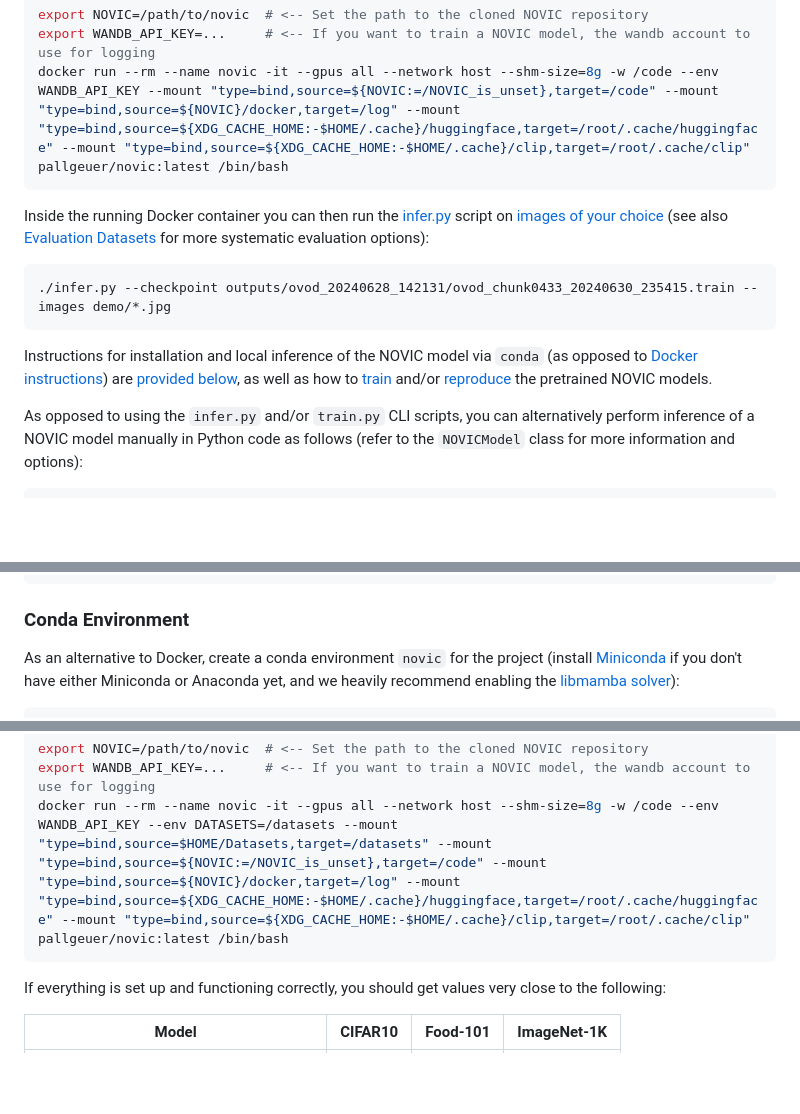
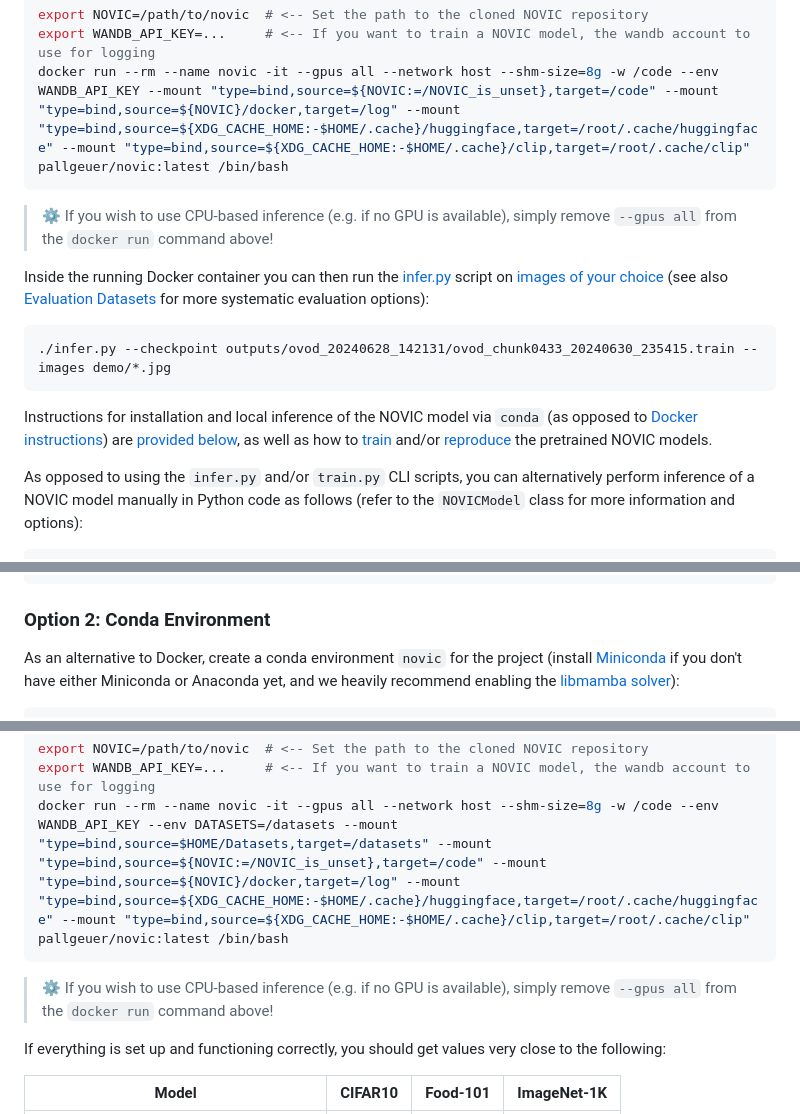
Before and after one commit to pallgeuer/novic, a Markdown page: README.md, 3 parts joined by grey strips. Drawn GitHub-style; blank space fills up the shorter version.

````diff
--- a/README.md
+++ b/README.md
@@ -40,6 +40,8 @@ export NOVIC=/path/to/novic  # <-- Set the path to the cloned NOVIC repository
 export WANDB_API_KEY=...     # <-- If you want to train a NOVIC model, the wandb account to use for logging
 docker run --rm --name novic -it --gpus all --network host --shm-size=8g -w /code --env WANDB_API_KEY --mount "type=bind,source=${NOVIC:=/NOVIC_is_unset},target=/code" --mount "type=bind,source=${NOVIC}/docker,target=/log" --mount "type=bind,source=${XDG_CACHE_HOME:-$HOME/.cache}/huggingface,target=/root/.cache/huggingface" --mount "type=bind,source=${XDG_CACHE_HOME:-$HOME/.cache}/clip,target=/root/.cache/clip" pallgeuer/novic:latest /bin/bash
 ```
+> :gear: If you wish to use CPU-based inference (e.g. if no GPU is available), simply remove `--gpus all` from the `docker run` command above!
+
 Inside the running Docker container you can then run the [infer.py](infer.py) script on [images of your choice](demo) (see also [Evaluation Datasets](#evaluation-datasets) for more systematic evaluation options):
 ```bash
 ./infer.py --checkpoint outputs/ovod_20240628_142131/ovod_chunk0433_20240630_235415.train --images demo/*.jpg
@@ -106,7 +108,7 @@ docker image prune            # <-- Removes unused dangling images (images with
 docker system prune           # <-- Removes all unused containers, networks, images (dangling only), and build cache
 ```
 
-### Conda Environment
+### Option 2: Conda Environment
 
 As an alternative to Docker, create a conda environment `novic` for the project (install [Miniconda](https://docs.anaconda.com/miniconda/install/) if you don't have either Miniconda or Anaconda yet, and we heavily recommend enabling the [libmamba solver](https://www.anaconda.com/blog/a-faster-conda-for-a-growing-community)):
 ```bash
@@ -246,6 +248,8 @@ export NOVIC=/path/to/novic  # <-- Set the path to the cloned NOVIC repository
 export WANDB_API_KEY=...     # <-- If you want to train a NOVIC model, the wandb account to use for logging
 docker run --rm --name novic -it --gpus all --network host --shm-size=8g -w /code --env WANDB_API_KEY --env DATASETS=/datasets --mount "type=bind,source=$HOME/Datasets,target=/datasets" --mount "type=bind,source=${NOVIC:=/NOVIC_is_unset},target=/code" --mount "type=bind,source=${NOVIC}/docker,target=/log" --mount "type=bind,source=${XDG_CACHE_HOME:-$HOME/.cache}/huggingface,target=/root/.cache/huggingface" --mount "type=bind,source=${XDG_CACHE_HOME:-$HOME/.cache}/clip,target=/root/.cache/clip" pallgeuer/novic:latest /bin/bash
 ```
+> :gear: If you wish to use CPU-based inference (e.g. if no GPU is available), simply remove `--gpus all` from the `docker run` command above!
+
 If everything is set up and functioning correctly, you should get values very close to the following:
 
 | Model                                  | CIFAR10 | Food-101 | ImageNet-1K |
````
Also changed, not shown: other parts of README.md (+11 -11 lines).
